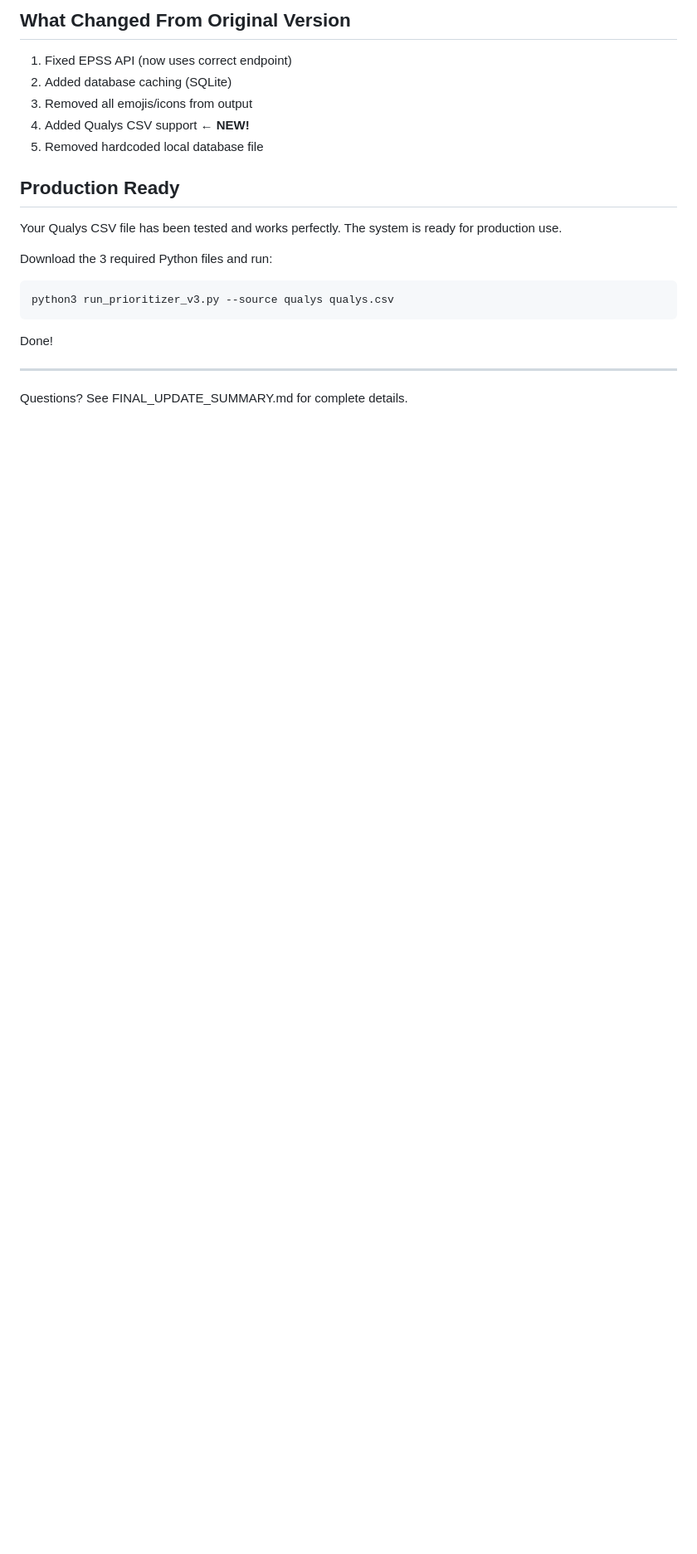
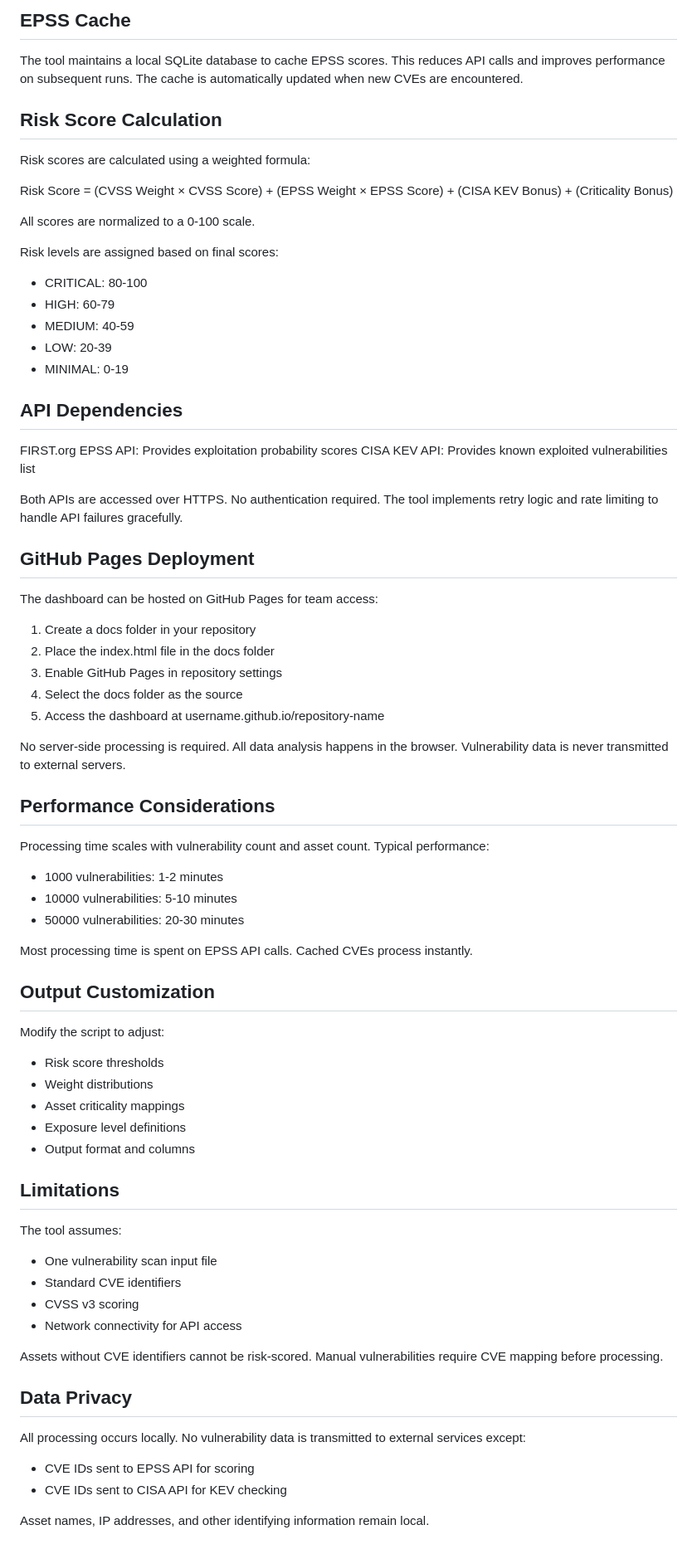
Before and after one commit to nelssec/vuln_prioritizer, a Markdown page: README.md, the part around the change printed below. Shown: that part at 83% size. Rendered like a GitHub page; blank space fills up the shorter version.

````diff
--- a/README.md
+++ b/README.md
@@ -156,24 +103,75 @@ python3 run_prioritizer_v3.py --source tenable export.nessus
 
-## What Changed From Original Version
+## EPSS Cache
 
-1. Fixed EPSS API (now uses correct endpoint)
-2. Added database caching (SQLite)
-3. Removed all emojis/icons from output
-4. Added Qualys CSV support ← **NEW!**
-5. Removed hardcoded local database file
+The tool maintains a local SQLite database to cache EPSS scores. This reduces API calls and improves performance on subsequent runs. The cache is automatically updated when new CVEs are encountered.
 
-## Production Ready
+## Risk Score Calculation
 
-Your Qualys CSV file has been tested and works perfectly. The system is ready for production use.
+Risk scores are calculated using a weighted formula:
 
-Download the 3 required Python files and run:
+Risk Score = (CVSS Weight × CVSS Score) + (EPSS Weight × EPSS Score) + (CISA KEV Bonus) + (Criticality Bonus)
 
-```bash
-python3 run_prioritizer_v3.py --source qualys qualys.csv
-```
+All scores are normalized to a 0-100 scale.
 
-Done!
+Risk levels are assigned based on final scores:
+- CRITICAL: 80-100
+- HIGH: 60-79
+- MEDIUM: 40-59
+- LOW: 20-39
+- MINIMAL: 0-19
 
----
+## API Dependencies
 
-Questions? See FINAL_UPDATE_SUMMARY.md for complete details.
+FIRST.org EPSS API: Provides exploitation probability scores
+CISA KEV API: Provides known exploited vulnerabilities list
+
+Both APIs are accessed over HTTPS. No authentication required. The tool implements retry logic and rate limiting to handle API failures gracefully.
+
+## GitHub Pages Deployment
+
+The dashboard can be hosted on GitHub Pages for team access:
+
+1. Create a docs folder in your repository
+2. Place the index.html file in the docs folder
+3. Enable GitHub Pages in repository settings
+4. Select the docs folder as the source
+5. Access the dashboard at username.github.io/repository-name
+
+No server-side processing is required. All data analysis happens in the browser. Vulnerability data is never transmitted to external servers.
+
+## Performance Considerations
+
+Processing time scales with vulnerability count and asset count. Typical performance:
+
+- 1000 vulnerabilities: 1-2 minutes
+- 10000 vulnerabilities: 5-10 minutes
+- 50000 vulnerabilities: 20-30 minutes
+
+Most processing time is spent on EPSS API calls. Cached CVEs process instantly.
+
+## Output Customization
+
+Modify the script to adjust:
+- Risk score thresholds
+- Weight distributions
+- Asset criticality mappings
+- Exposure level definitions
+- Output format and columns
+
+## Limitations
+
+The tool assumes:
+- One vulnerability scan input file
+- Standard CVE identifiers
+- CVSS v3 scoring
+- Network connectivity for API access
+
+Assets without CVE identifiers cannot be risk-scored. Manual vulnerabilities require CVE mapping before processing.
+
+## Data Privacy
+
+All processing occurs locally. No vulnerability data is transmitted to external services except:
+- CVE IDs sent to EPSS API for scoring
+- CVE IDs sent to CISA API for KEV checking
+
+Asset names, IP addresses, and other identifying information remain local.
````
Also changed, not shown: other parts of README.md (+70 -123 lines).
